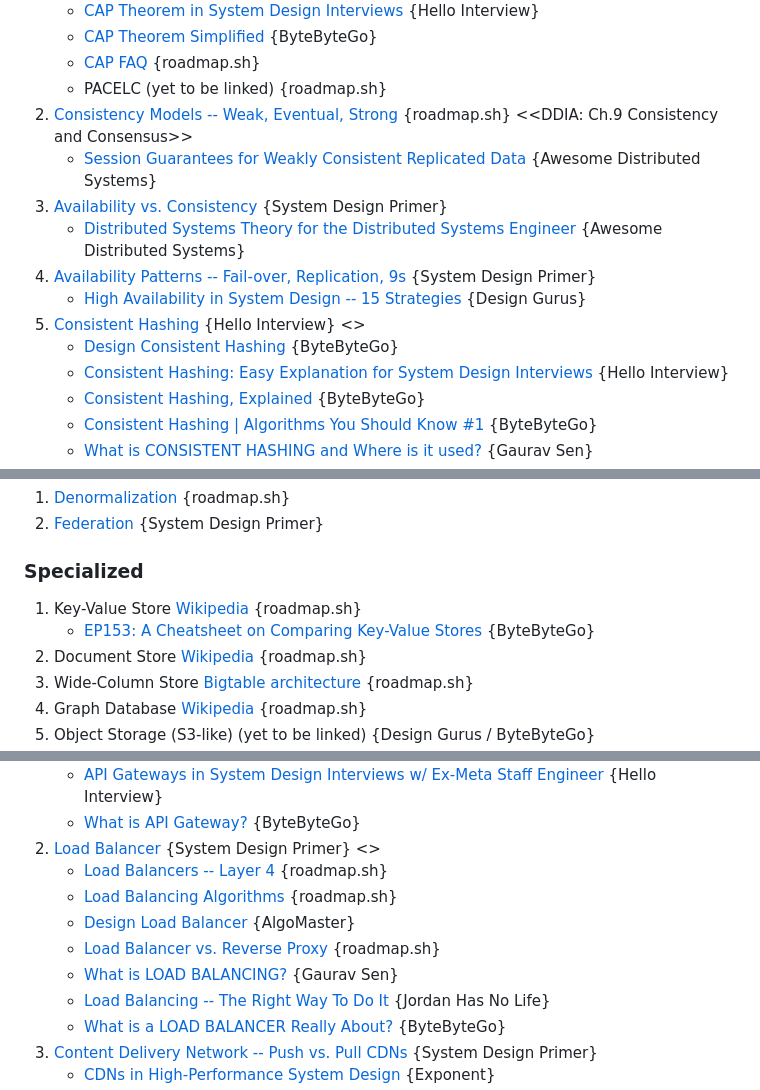
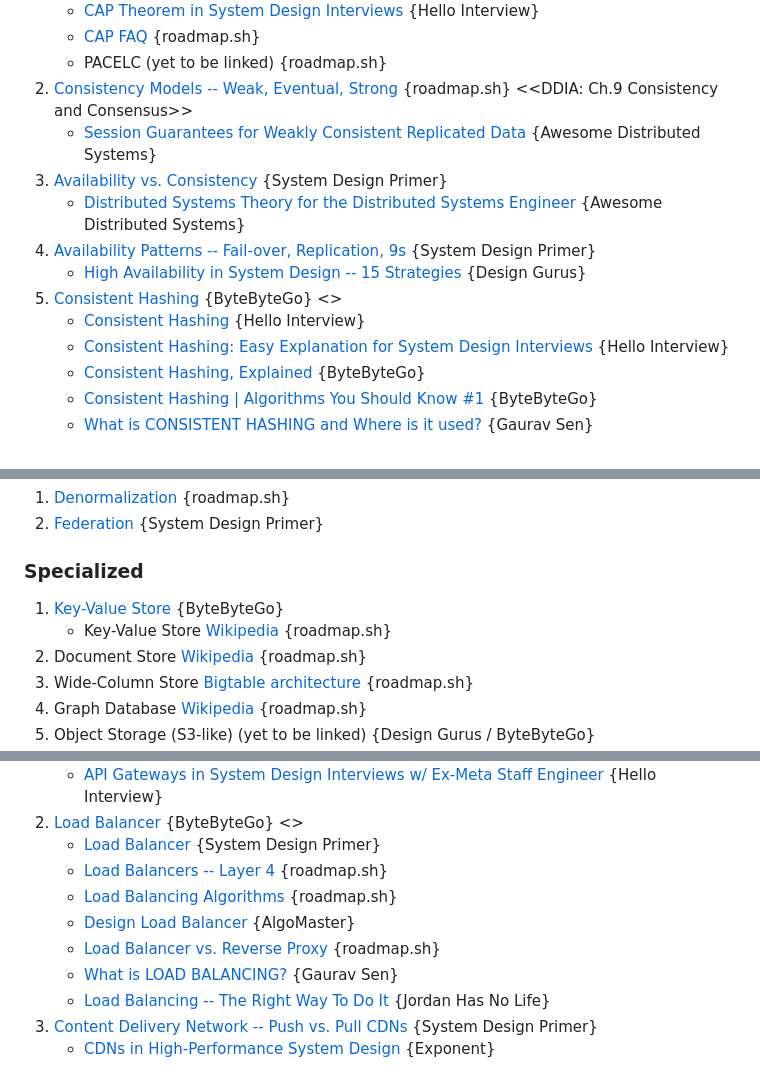
Before and after one commit to aryamanan/ladders-sheets, a Markdown page: faang_system_design_content_zone.md, 3 parts joined by grey strips. GitHub-like rendering.

```diff
--- a/faang_system_design_content_zone.md
+++ b/faang_system_design_content_zone.md
@@ -97,5 +98,4 @@ Curriculum-first system design index across ByteByteGo, Hello Interview, the Sys
    - [CAP Theorem in System Design Interviews](https://www.youtube.com/watch?v=VdrEq0cODu4) {Hello Interview}
-   - [CAP Theorem Simplified](https://www.youtube.com/watch?v=BHqjEjzAicA) {ByteByteGo}
    - [CAP FAQ](https://github.com/henryr/cap-faq) {roadmap.sh}
    - PACELC (yet to be linked) {roadmap.sh}
 2. [Consistency Models -- Weak, Eventual, Strong](https://cs.fyi/guide/consistency-patterns-week-strong-eventual/) {roadmap.sh} <<DDIA: Ch.9 Consistency and Consensus>>
@@ -104,8 +104,8 @@ Curriculum-first system design index across ByteByteGo, Hello Interview, the Sys
    - [Distributed Systems Theory for the Distributed Systems Engineer](https://www.the-paper-trail.org/post/2014-08-09-distributed-systems-theory-for-the-distributed-systems-engineer/) {Awesome Distributed Systems}
 4. [Availability Patterns -- Fail-over, Replication, 9s](https://github.com/donnemartin/system-design-primer#availability-patterns) {System Design Primer}
    - [High Availability in System Design -- 15 Strategies](https://www.designgurus.io/blog/high-availability-system-design-basics) {Design Gurus}
-5. [Consistent Hashing](https://www.hellointerview.com/learn/system-design/core-concepts/consistent-hashing) {Hello Interview} <<Alex Xu: Vol.1 Ch.5 Consistent Hashing>>
-   - [Design Consistent Hashing](https://bytebytego.com/courses/system-design-interview/design-consistent-hashing) {ByteByteGo}
+5. [Consistent Hashing](https://bytebytego.com/courses/system-design-interview/design-consistent-hashing) {ByteByteGo} <<Alex Xu: Vol.1 Ch.5 Consistent Hashing>>
+   - [Consistent Hashing](https://www.hellointerview.com/learn/system-design/core-concepts/consistent-hashing) {Hello Interview}
    - [Consistent Hashing: Easy Explanation for System Design Interviews](https://www.youtube.com/watch?v=vccwdhfqIrI) {Hello Interview}
    - [Consistent Hashing, Explained](https://bytebytego.com/guides/consistent-hashing/) {ByteByteGo}
    - [Consistent Hashing | Algorithms You Should Know #1](https://www.youtube.com/watch?v=UF9Iqmg94tk) {ByteByteGo}
@@ -182,8 +182,8 @@ Curriculum-first system design index across ByteByteGo, Hello Interview, the Sys
 
 ### Specialized
 
-1. Key-Value Store [Wikipedia](https://en.wikipedia.org/wiki/Key%E2%80%93value_database) {roadmap.sh}
-   - [EP153: A Cheatsheet on Comparing Key-Value Stores](https://blog.bytebytego.com/p/ep153-a-cheatsheet-on-comparing-key) {ByteByteGo}
+1. [Key-Value Store](https://blog.bytebytego.com/p/ep153-a-cheatsheet-on-comparing-key) {ByteByteGo}
+   - Key-Value Store [Wikipedia](https://en.wikipedia.org/wiki/Key%E2%80%93value_database) {roadmap.sh}
 2. Document Store [Wikipedia](https://en.wikipedia.org/wiki/Document-oriented_database) {roadmap.sh}
 3. Wide-Column Store [Bigtable architecture](https://www.read.seas.harvard.edu/~kohler/class/cs239-w08/chang06bigtable.pdf) {roadmap.sh}
 4. Graph Database [Wikipedia](https://en.wikipedia.org/wiki/Graph_database) {roadmap.sh}
@@ -196,12 +197,11 @@ Curriculum-first system design index across ByteByteGo, Hello Interview, the Sys
    - [API Gateways in System Design Interviews w/ Ex-Meta Staff Engineer](https://www.youtube.com/watch?v=7-6F3b14baA) {Hello Interview}
-   - [What is API Gateway?](https://www.youtube.com/watch?v=6ULyxuHKxg8) {ByteByteGo}
-2. [Load Balancer](https://github.com/donnemartin/system-design-primer#layer-7-load-balancing) {System Design Primer} <<Google SRE: Ch.19 Load Balancing at the Frontend>>
+2. [Load Balancer](https://www.youtube.com/watch?v=LQuuoHTyYz8) {ByteByteGo} <<Google SRE: Ch.19 Load Balancing at the Frontend>>
+   - [Load Balancer](https://github.com/donnemartin/system-design-primer#layer-7-load-balancing) {System Design Primer}
    - [Load Balancers -- Layer 4](https://www.f5.com/glossary/layer-4-load-balancing) {roadmap.sh}
    - [Load Balancing Algorithms](https://www.cloudflare.com/learning/performance/types-of-load-balancing-algorithms/) {roadmap.sh}
    - [Design Load Balancer](https://algomaster.io/learn/system-design-interviews/design-load-balancer) {AlgoMaster}
    - [Load Balancer vs. Reverse Proxy](https://www.nginx.com/resources/glossary/reverse-proxy-vs-load-balancer/) {roadmap.sh}
    - [What is LOAD BALANCING?](https://www.youtube.com/watch?v=K0Ta65OqQkY) {Gaurav Sen}
    - [Load Balancing -- The Right Way To Do It](https://www.youtube.com/watch?v=PERKHUJYotM) {Jordan Has No Life}
-   - [What is a LOAD BALANCER Really About?](https://www.youtube.com/watch?v=LQuuoHTyYz8) {ByteByteGo}
 3. [Content Delivery Network -- Push vs. Pull CDNs](https://github.com/donnemartin/system-design-primer#content-delivery-network) {System Design Primer}
    - [CDNs in High-Performance System Design](https://www.youtube.com/watch?v=rwBv7FqZ77g) {Exponent}
```
Also changed, not shown: other parts of faang_system_design_content_zone.md (+39 -37 lines).
